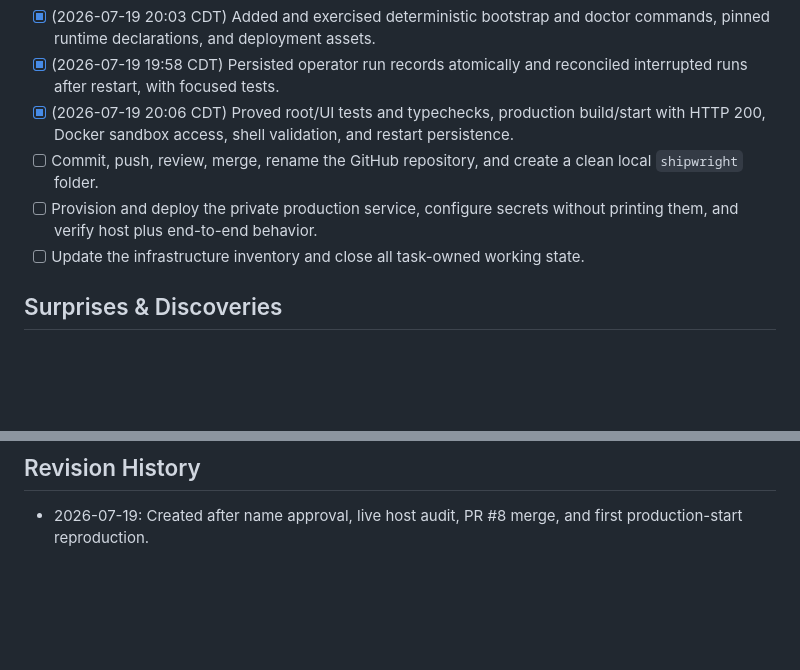
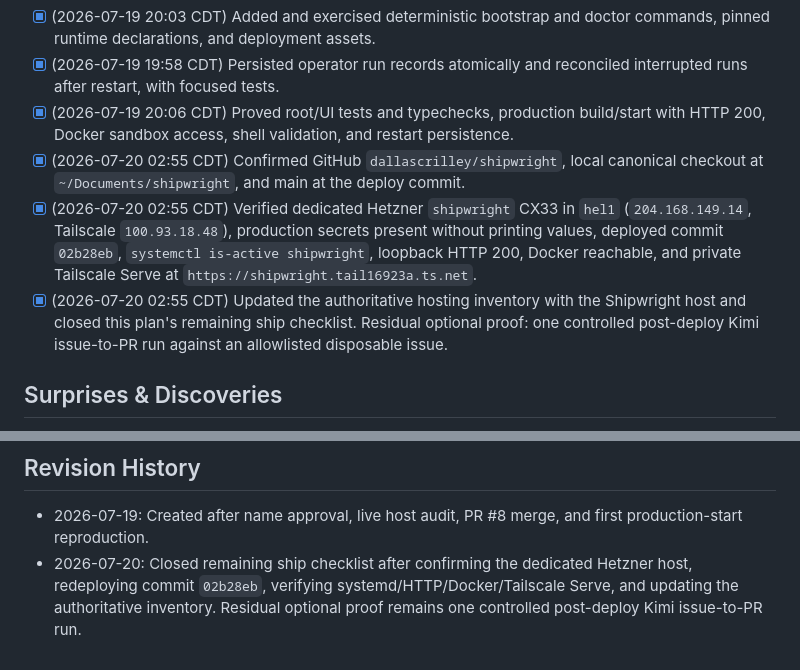
Before and after one commit to dallascrilley/shipwright, a Markdown page: docs/plans/2026-07-19-chore-shipwright-bootstrap-deploy-plan.md, 2 parts joined by grey strips. Rendered like a GitHub page; blank space fills up the shorter version.

Commit message:
docs: close Shipwright bootstrap deploy checklist
Record the verified production host, redeployed commit, Tailscale Serve endpoint, and remaining optional Kimi proof.

```diff
--- a/docs/plans/2026-07-19-chore-shipwright-bootstrap-deploy-plan.md
+++ b/docs/plans/2026-07-19-chore-shipwright-bootstrap-deploy-plan.md
@@ -17,9 +17,9 @@ The deployed service remains intentionally single-operator. It does not become a
 - [x] (2026-07-19 20:03 CDT) Added and exercised deterministic bootstrap and doctor commands, pinned runtime declarations, and deployment assets.
 - [x] (2026-07-19 19:58 CDT) Persisted operator run records atomically and reconciled interrupted runs after restart, with focused tests.
 - [x] (2026-07-19 20:06 CDT) Proved root/UI tests and typechecks, production build/start with HTTP 200, Docker sandbox access, shell validation, and restart persistence.
-- [ ] Commit, push, review, merge, rename the GitHub repository, and create a clean local `shipwright` folder.
-- [ ] Provision and deploy the private production service, configure secrets without printing them, and verify host plus end-to-end behavior.
-- [ ] Update the infrastructure inventory and close all task-owned working state.
+- [x] (2026-07-20 02:55 CDT) Confirmed GitHub `dallascrilley/shipwright`, local canonical checkout at `~/Documents/shipwright`, and main at the deploy commit.
+- [x] (2026-07-20 02:55 CDT) Verified dedicated Hetzner `shipwright` CX33 in `hel1` (`204.168.149.14`, Tailscale `100.93.18.48`), production secrets present without printing values, deployed commit `02b28eb`, `systemctl is-active shipwright`, loopback HTTP 200, Docker reachable, and private Tailscale Serve at `https://shipwright.tail16923a.ts.net`.
+- [x] (2026-07-20 02:55 CDT) Updated the authoritative hosting inventory with the Shipwright host and closed this plan's remaining ship checklist. Residual optional proof: one controlled post-deploy Kimi issue-to-PR run against an allowlisted disposable issue.
 
 ## Surprises & Discoveries
 
@@ -147,3 +147,4 @@ Existing GitHub App and model variables retain their names. Their values stay in
 ## Revision History
 
 - 2026-07-19: Created after name approval, live host audit, PR #8 merge, and first production-start reproduction.
+- 2026-07-20: Closed remaining ship checklist after confirming the dedicated Hetzner host, redeploying commit `02b28eb`, verifying systemd/HTTP/Docker/Tailscale Serve, and updating the authoritative inventory. Residual optional proof remains one controlled post-deploy Kimi issue-to-PR run.
```
